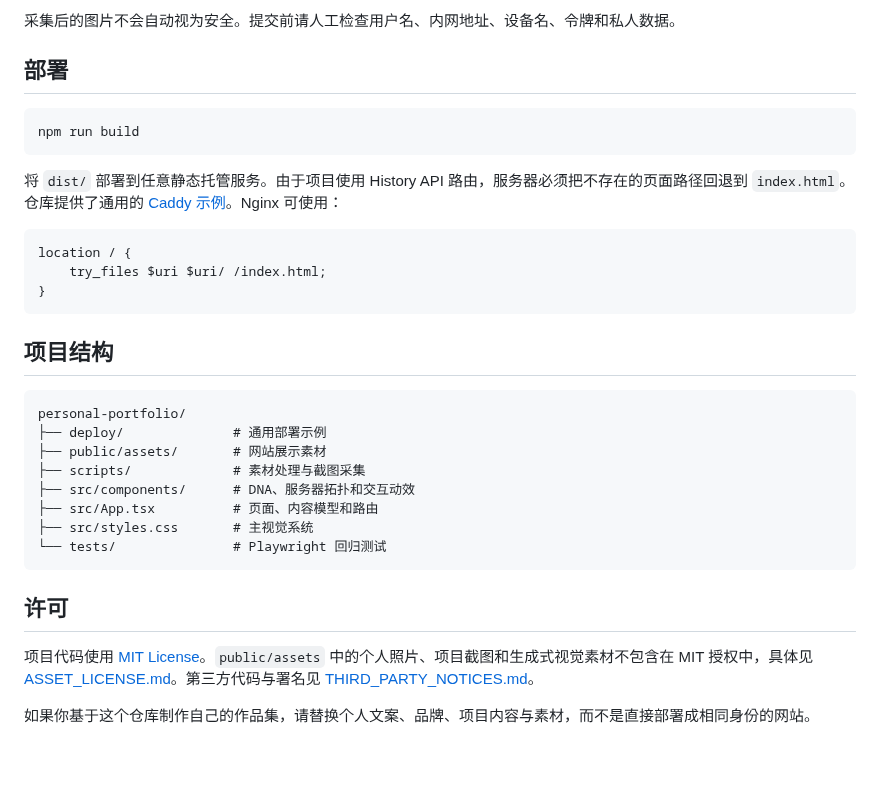
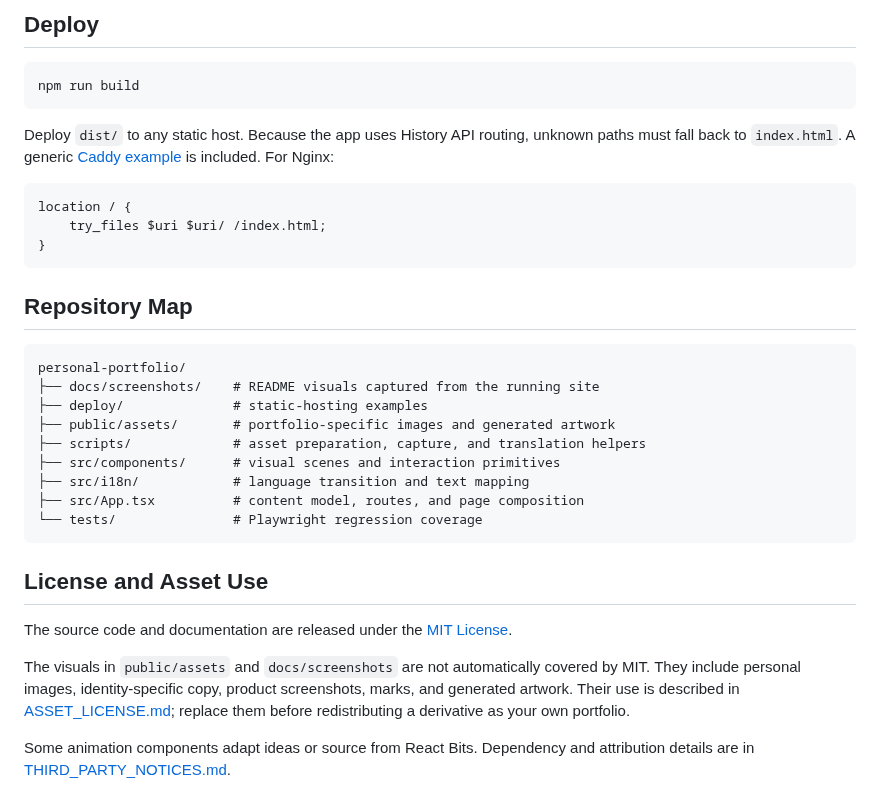
Before and after one commit to lij768423-svg/ljj-world, a Markdown page: README.md, the part around one of its changes. GitHub-like rendering; blank space fills up the shorter version.

````diff
--- a/README.md
+++ b/README.md
@@ -95,13 +115,11 @@ npm run capture:projects -- 408
 
-采集后的图片不会自动视为安全。提交前请人工检查用户名、内网地址、设备名、令牌和私人数据。
-
-## 部署
+## Deploy
 
 ```bash
 npm run build
 ```
 
-将 `dist/` 部署到任意静态托管服务。由于项目使用 History API 路由，服务器必须把不存在的页面路径回退到 `index.html`。仓库提供了通用的 [Caddy 示例](./deploy/caddy/portfolio.caddy.example)。Nginx 可使用：
+Deploy `dist/` to any static host. Because the app uses History API routing, unknown paths must fall back to `index.html`. A generic [Caddy example](./deploy/caddy/portfolio.caddy.example) is included. For Nginx:
 
 ```nginx
 location / {
@@ -109,21 +127,24 @@ location / {
 }
 ```
 
-## 项目结构
+## Repository Map
 
 ```text
 personal-portfolio/
-├── deploy/              # 通用部署示例
-├── public/assets/       # 网站展示素材
-├── scripts/             # 素材处理与截图采集
-├── src/components/      # DNA、服务器拓扑和交互动效
-├── src/App.tsx          # 页面、内容模型和路由
-├── src/styles.css       # 主视觉系统
-└── tests/               # Playwright 回归测试
+├── docs/screenshots/    # README visuals captured from the running site
+├── deploy/              # static-hosting examples
+├── public/assets/       # portfolio-specific images and generated artwork
+├── scripts/             # asset preparation, capture, and translation helpers
+├── src/components/      # visual scenes and interaction primitives
+├── src/i18n/            # language transition and text mapping
+├── src/App.tsx          # content model, routes, and page composition
+└── tests/               # Playwright regression coverage
 ```
 
-## 许可
+## License and Asset Use
 
-项目代码使用 [MIT License](./LICENSE)。`public/assets` 中的个人照片、项目截图和生成式视觉素材不包含在 MIT 授权中，具体见 [ASSET_LICENSE.md](./ASSET_LICENSE.md)。第三方代码与署名见 [THIRD_PARTY_NOTICES.md](./THIRD_PARTY_NOTICES.md)。
+The source code and documentation are released under the [MIT License](./LICENSE).
 
-如果你基于这个仓库制作自己的作品集，请替换个人文案、品牌、项目内容与素材，而不是直接部署成相同身份的网站。
+The visuals in `public/assets` and `docs/screenshots` are not automatically covered by MIT. They include personal images, identity-specific copy, product screenshots, marks, and generated artwork. Their use is described in [ASSET_LICENSE.md](./ASSET_LICENSE.md); replace them before redistributing a derivative as your own portfolio.
+
+Some animation components adapt ideas or source from React Bits. Dependency and attribution details are in [THIRD_PARTY_NOTICES.md](./THIRD_PARTY_NOTICES.md).
````
Also changed, not shown: other parts of README.md (+73 -53 lines), ASSET_LICENSE.md (+1 -1 lines), docs/portfolio-preview.png (deleted), docs/screenshots/about.jpg (added), docs/screenshots/desk.jpg (added), docs/screenshots/home.jpg (added), docs/screenshots/projects.jpg (added), docs/screenshots/server.jpg (added), 1 other file.
